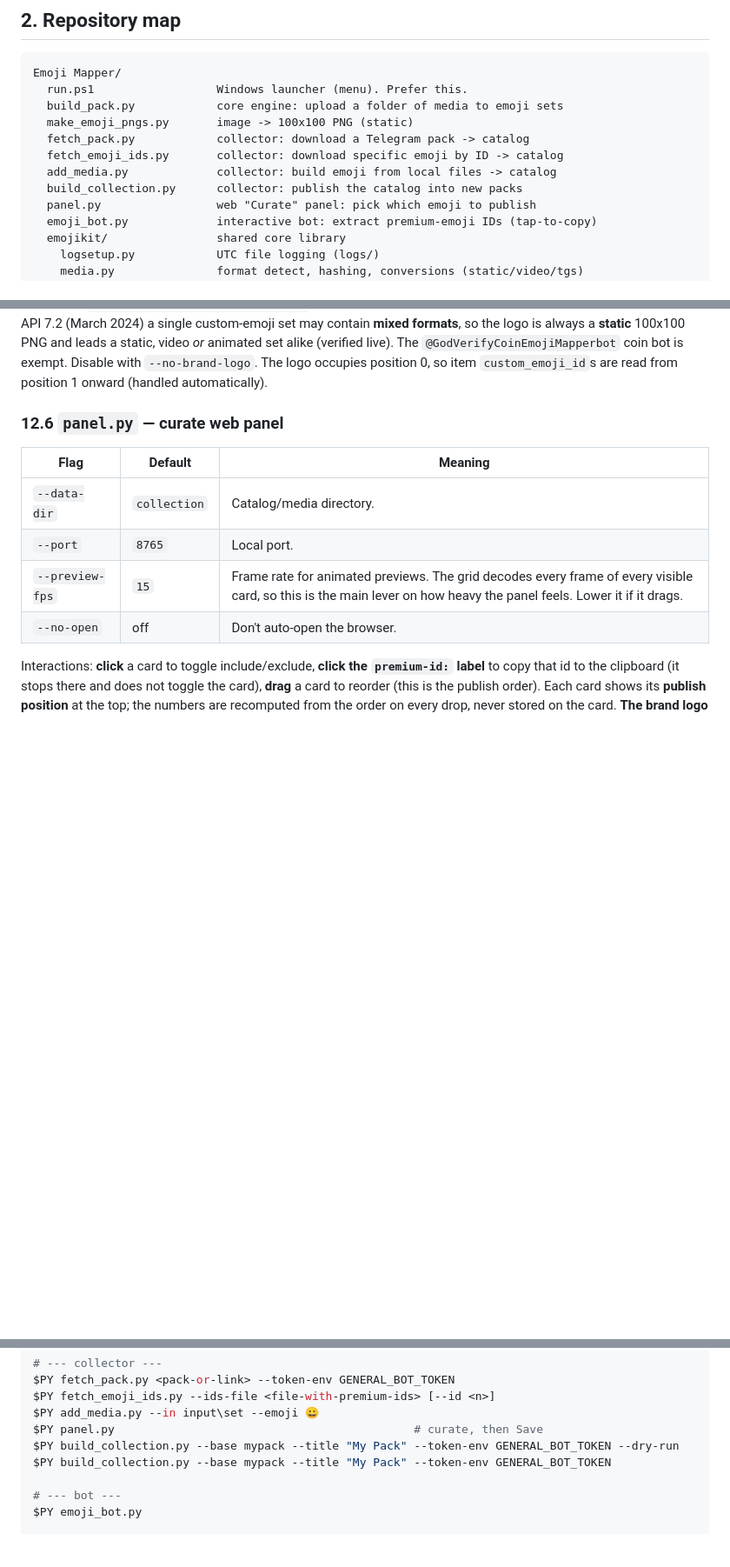
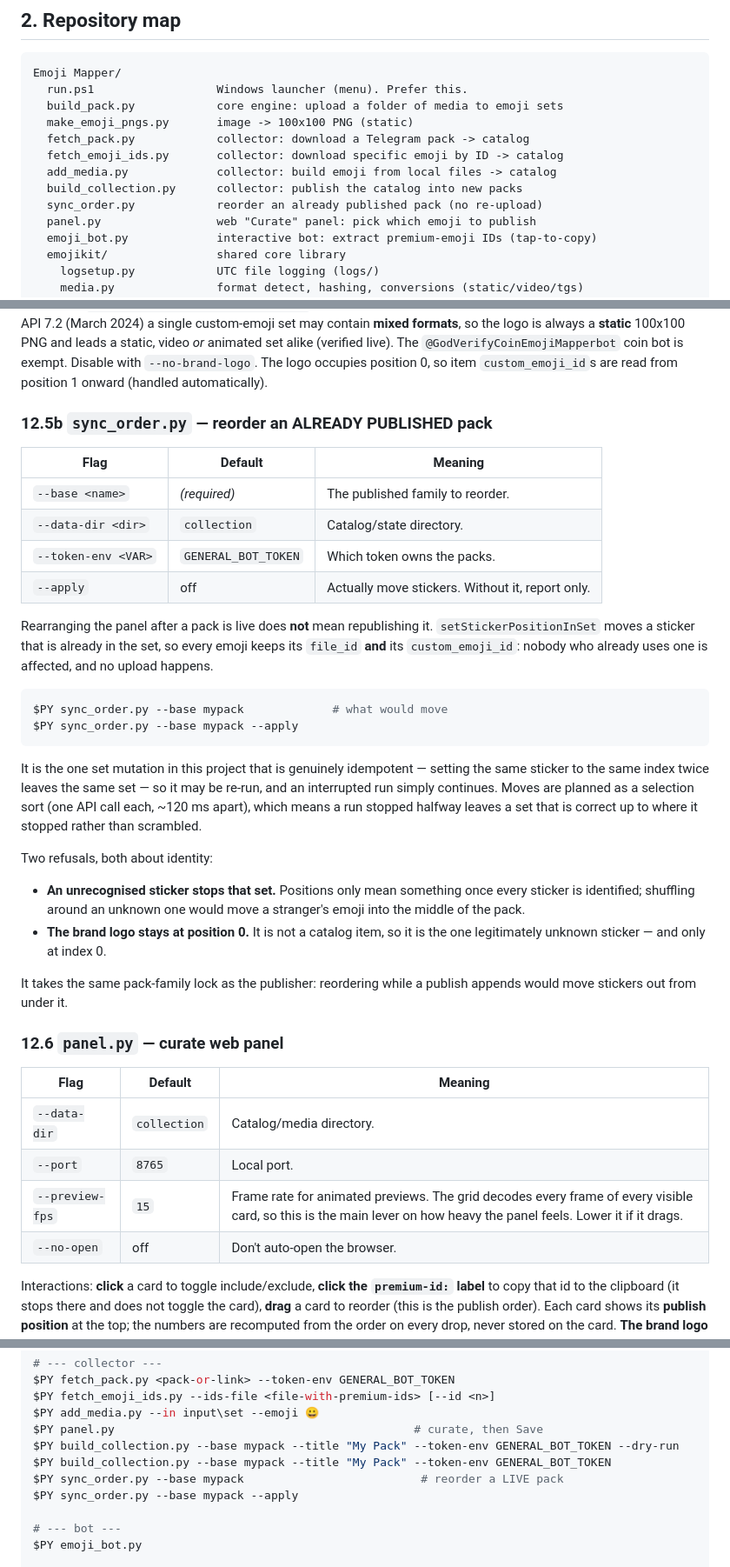
Before and after one commit to KiaroSama/Emoji-Mapper, a Markdown page: docs/GUIDE.md, 3 parts joined by grey strips. Shown at 87% size. GitHub-like rendering; blank space fills up the shorter version.

````diff
--- a/docs/GUIDE.md
+++ b/docs/GUIDE.md
@@ -40,6 +40,7 @@ Emoji Mapper/
   fetch_emoji_ids.py       collector: download specific emoji by ID -> catalog
   add_media.py             collector: build emoji from local files -> catalog
   build_collection.py      collector: publish the catalog into new packs
+  sync_order.py            reorder an already published pack (no re-upload)
   panel.py                 web "Curate" panel: pick which emoji to publish
   emoji_bot.py             interactive bot: extract premium-emoji IDs (tap-to-copy)
   emojikit/                shared core library
@@ -662,6 +663,43 @@ logo is always a **static** 100x100 PNG and leads a static, video *or* animated
 set alike (verified live). The `@GodVerifyCoinEmojiMapperbot` coin bot is exempt.
 Disable with `--no-brand-logo`. The logo occupies position 0, so item
 `custom_emoji_id`s are read from position 1 onward (handled automatically).
+
+### 12.5b `sync_order.py` — reorder an ALREADY PUBLISHED pack
+
+| Flag | Default | Meaning |
+|------|---------|---------|
+| `--base <name>` | *(required)* | The published family to reorder. |
+| `--data-dir <dir>` | `collection` | Catalog/state directory. |
+| `--token-env <VAR>` | `GENERAL_BOT_TOKEN` | Which token owns the packs. |
+| `--apply` | off | Actually move stickers. Without it, report only. |
+
+Rearranging the panel after a pack is live does **not** mean republishing it.
+`setStickerPositionInSet` moves a sticker that is already in the set, so every
+emoji keeps its `file_id` **and** its `custom_emoji_id`: nobody who already
+uses one is affected, and no upload happens.
+
+```powershell
+$PY sync_order.py --base mypack             # what would move
+$PY sync_order.py --base mypack --apply
+```
+
+It is the one set mutation in this project that is genuinely idempotent —
+setting the same sticker to the same index twice leaves the same set — so it
+may be re-run, and an interrupted run simply continues. Moves are planned as a
+selection sort (one API call each, ~120 ms apart), which means a run stopped
+halfway leaves a set that is correct up to where it stopped rather than
+scrambled.
+
+Two refusals, both about identity:
+
+- **An unrecognised sticker stops that set.** Positions only mean something
+  once every sticker is identified; shuffling around an unknown one would move
+  a stranger's emoji into the middle of the pack.
+- **The brand logo stays at position 0.** It is not a catalog item, so it is
+  the one legitimately unknown sticker — and only at index 0.
+
+It takes the same pack-family lock as the publisher: reordering while a publish
+appends would move stickers out from under it.
 
 ### 12.6 `panel.py` — curate web panel
 
@@ -1588,6 +1627,8 @@ $PY add_media.py --in input\set --emoji 😀
 $PY panel.py                                            # curate, then Save
 $PY build_collection.py --base mypack --title "My Pack" --token-env GENERAL_BOT_TOKEN --dry-run
 $PY build_collection.py --base mypack --title "My Pack" --token-env GENERAL_BOT_TOKEN
+$PY sync_order.py --base mypack                          # reorder a LIVE pack
+$PY sync_order.py --base mypack --apply
 
 # --- bot ---
 $PY emoji_bot.py
````
Also changed, not shown: other parts of docs/GUIDE.md (+1 -0 lines), CHANGELOG.md (+32 -0 lines), README.md (+2 -1 lines).
